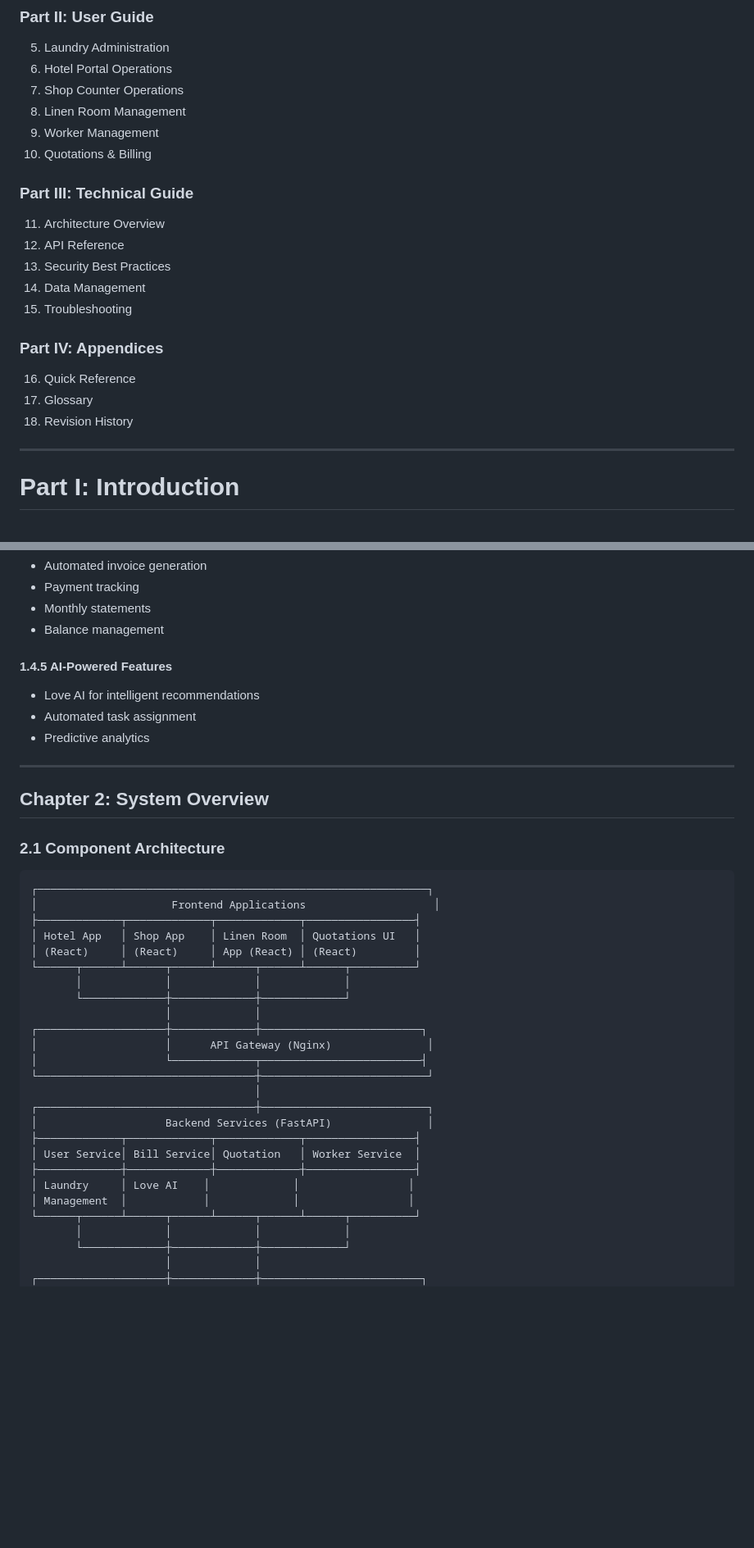
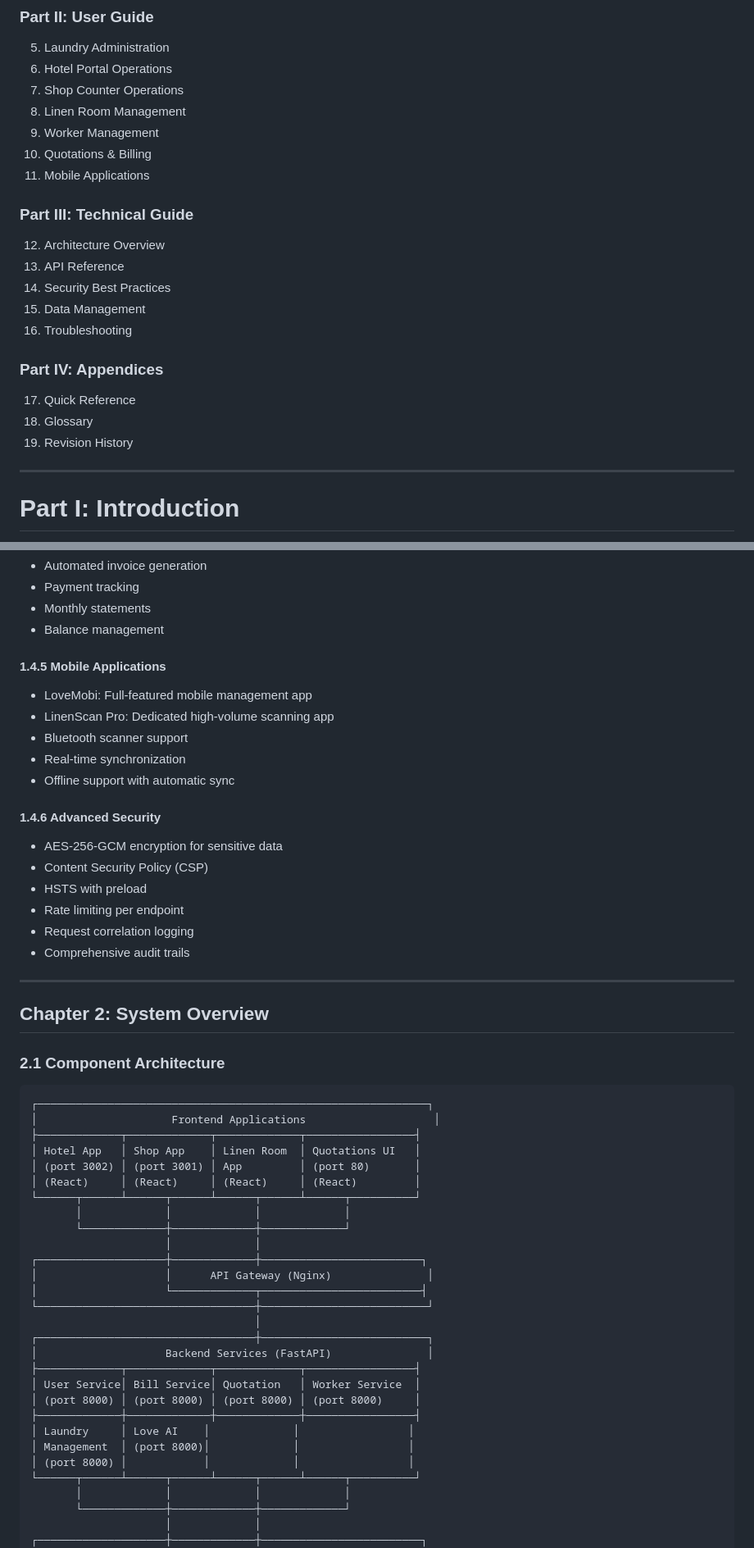
Before and after one commit to LoveLaundry/release, a Markdown page: docs/manual/expanded_manual.md, 2 parts joined by grey strips. Shown at 82% size. Drawn GitHub-style; blank space fills up the shorter version.

```diff
--- a/docs/manual/expanded_manual.md
+++ b/docs/manual/expanded_manual.md
@@ -21,18 +21,19 @@
 8. Linen Room Management
 9. Worker Management
 10. Quotations & Billing
+11. Mobile Applications
 
 ### Part III: Technical Guide
-11. Architecture Overview
-12. API Reference
-13. Security Best Practices
-14. Data Management
-15. Troubleshooting
+12. Architecture Overview
+13. API Reference
+14. Security Best Practices
+15. Data Management
+16. Troubleshooting
 
 ### Part IV: Appendices
-16. Quick Reference
-17. Glossary
-18. Revision History
+17. Quick Reference
+18. Glossary
+19. Revision History
 
 ---
 
@@ -93,10 +94,20 @@ The LoveLaundry system consists of:
 - Monthly statements
 - Balance management
 
-#### 1.4.5 AI-Powered Features
-- Love AI for intelligent recommendations
-- Automated task assignment
-- Predictive analytics
+#### 1.4.5 Mobile Applications
+- LoveMobi: Full-featured mobile management app
+- LinenScan Pro: Dedicated high-volume scanning app
+- Bluetooth scanner support
+- Real-time synchronization
+- Offline support with automatic sync
+
+#### 1.4.6 Advanced Security
+- AES-256-GCM encryption for sensitive data
+- Content Security Policy (CSP)
+- HSTS with preload
+- Rate limiting per endpoint
+- Request correlation logging
+- Comprehensive audit trails
 
 ---
 
@@ -109,7 +120,8 @@ The LoveLaundry system consists of:
 │                     Frontend Applications                    │
 ├─────────────┬─────────────┬─────────────┬─────────────────┤
 │ Hotel App   │ Shop App    │ Linen Room  │ Quotations UI   │
-│ (React)     │ (React)     │ App (React) │ (React)         │
+│ (port 3002) │ (port 3001) │ App         │ (port 80)       │
+│ (React)     │ (React)     │ (React)     │ (React)         │
 └──────┬──────┴──────┬──────┴──────┬──────┴──────┬──────────┘
        │             │             │             │
        └─────────────┼─────────────┼─────────────┘
@@ -123,9 +135,11 @@ The LoveLaundry system consists of:
 │                    Backend Services (FastAPI)               │
 ├─────────────┬─────────────┬─────────────┬─────────────────┤
 │ User Service│ Bill Service│ Quotation   │ Worker Service  │
+│ (port 8000) │ (port 8000) │ (port 8000) │ (port 8000)     │
 ├─────────────┼─────────────┼─────────────┼─────────────────┤
 │ Laundry     │ Love AI    │             │                 │
-│ Management  │            │             │                 │
+│ Management  │ (port 8000)│             │                 │
+│ (port 8000) │            │             │                 │
 └──────┬──────┴──────┬──────┴──────┬──────┴──────┬──────────┘
        │             │             │             │
        └─────────────┼─────────────┼─────────────┘
```
Also changed, not shown: other parts of docs/manual/expanded_manual.md (+67 -4 lines).
